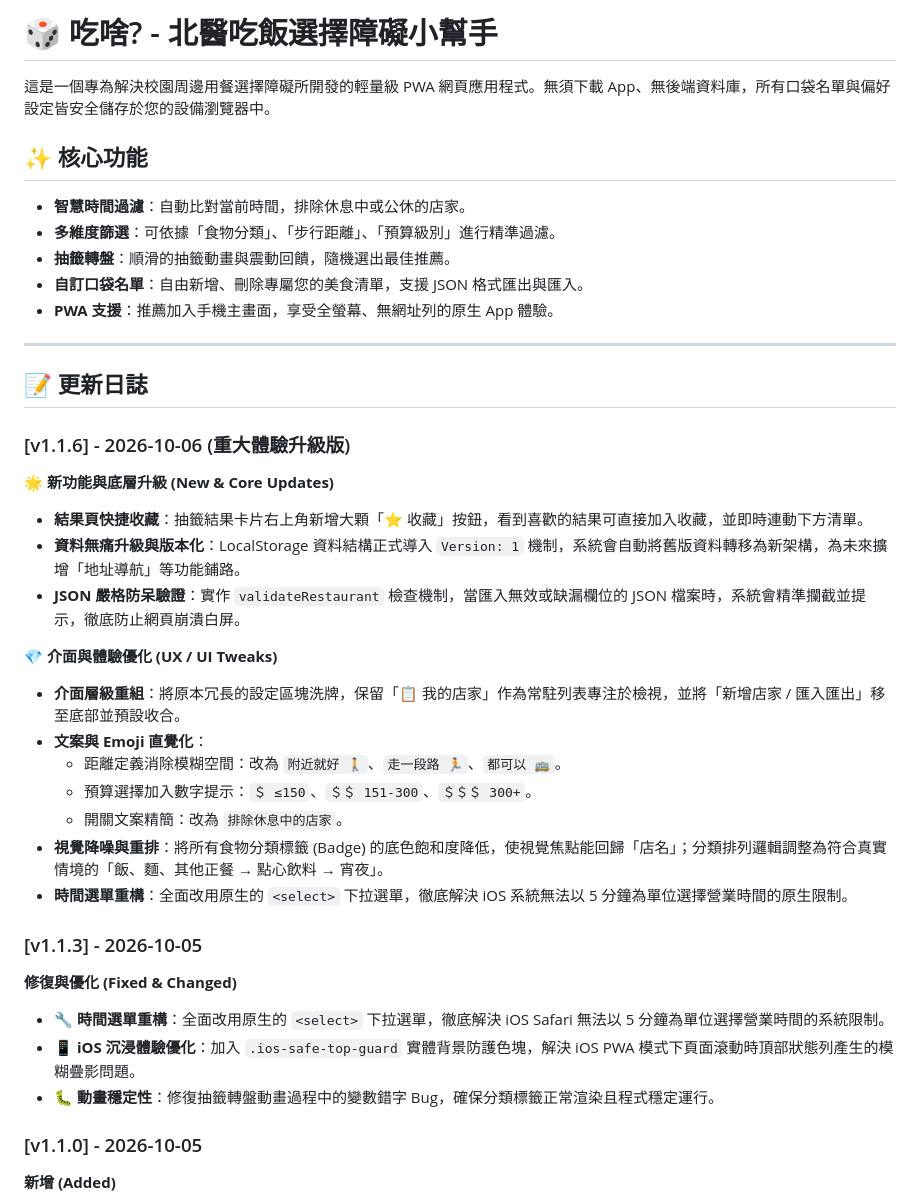
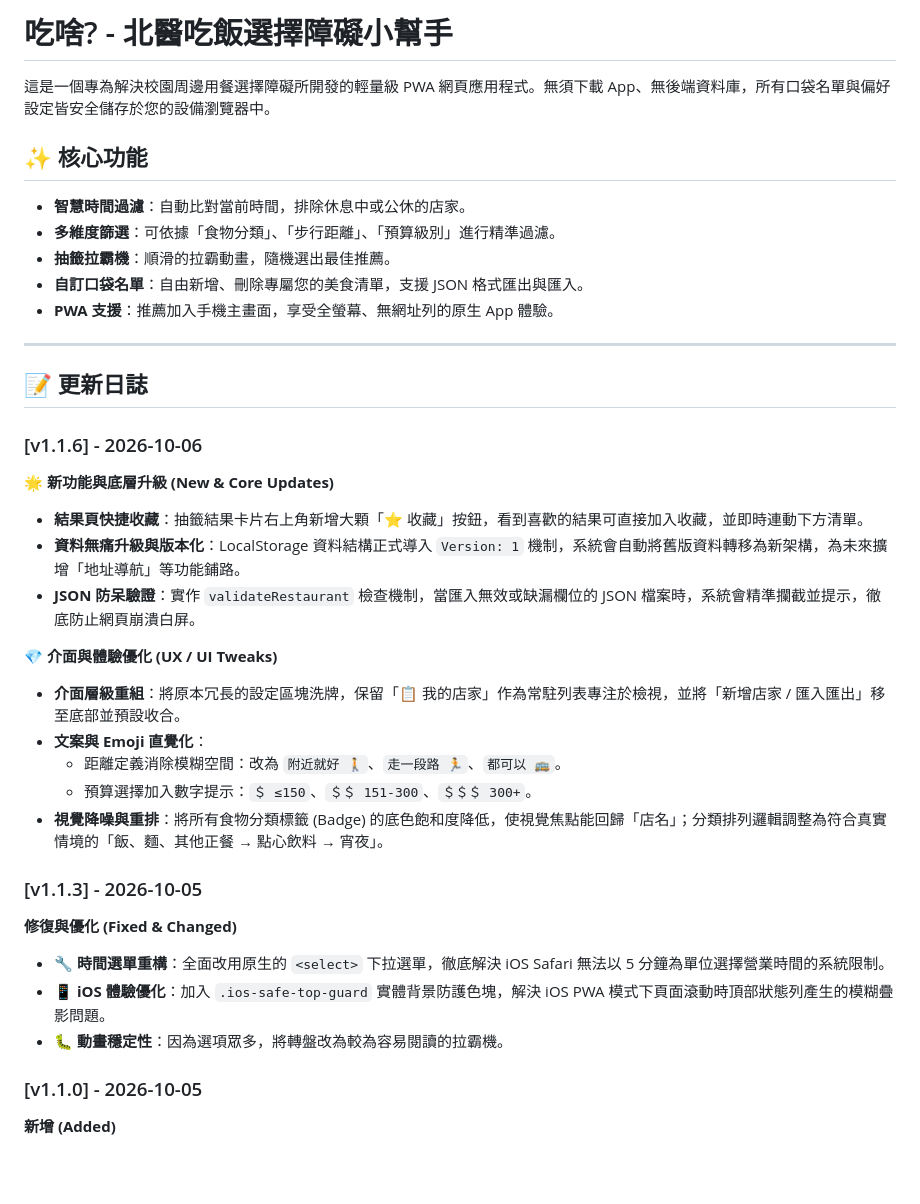
Before and after one commit to shuooooc8lm/-, a Markdown page: README.md, the part around the change. Rendered like a GitHub page; blank space fills up the shorter version.

```diff
--- a/README.md
+++ b/README.md
@@ -1,11 +1,11 @@
-# 🎲 吃啥? - 北醫吃飯選擇障礙小幫手
+# 吃啥? - 北醫吃飯選擇障礙小幫手
 
 這是一個專為解決校園周邊用餐選擇障礙所開發的輕量級 PWA 網頁應用程式。無須下載 App、無後端資料庫，所有口袋名單與偏好設定皆安全儲存於您的設備瀏覽器中。
 
 ## ✨ 核心功能
 - **智慧時間過濾**：自動比對當前時間，排除休息中或公休的店家。
 - **多維度篩選**：可依據「食物分類」、「步行距離」、「預算級別」進行精準過濾。
-- **抽籤轉盤**：順滑的抽籤動畫與震動回饋，隨機選出最佳推薦。
+- **抽籤拉霸機**：順滑的拉霸動畫，隨機選出最佳推薦。
 - **自訂口袋名單**：自由新增、刪除專屬您的美食清單，支援 JSON 格式匯出與匯入。
 - **PWA 支援**：推薦加入手機主畫面，享受全螢幕、無網址列的原生 App 體驗。
 
@@ -13,26 +13,24 @@
 
 ## 📝 更新日誌
 
-### [v1.1.6] - 2026-10-06 (重大體驗升級版)
+### [v1.1.6] - 2026-10-06
 **🌟 新功能與底層升級 (New & Core Updates)**
 - **結果頁快捷收藏**：抽籤結果卡片右上角新增大顆「⭐ 收藏」按鈕，看到喜歡的結果可直接加入收藏，並即時連動下方清單。
 - **資料無痛升級與版本化**：LocalStorage 資料結構正式導入 `Version: 1` 機制，系統會自動將舊版資料轉移為新架構，為未來擴增「地址導航」等功能鋪路。
-- **JSON 嚴格防呆驗證**：實作 `validateRestaurant` 檢查機制，當匯入無效或缺漏欄位的 JSON 檔案時，系統會精準攔截並提示，徹底防止網頁崩潰白屏。
+- **JSON 防呆驗證**：實作 `validateRestaurant` 檢查機制，當匯入無效或缺漏欄位的 JSON 檔案時，系統會精準攔截並提示，徹底防止網頁崩潰白屏。
 
 **💎 介面與體驗優化 (UX / UI Tweaks)**
 - **介面層級重組**：將原本冗長的設定區塊洗牌，保留「📋 我的店家」作為常駐列表專注於檢視，並將「新增店家 / 匯入匯出」移至底部並預設收合。
 - **文案與 Emoji 直覺化**：
   - 距離定義消除模糊空間：改為 `附近就好 🚶`、`走一段路 🏃`、`都可以 🚌`。
   - 預算選擇加入數字提示：`＄ ≤150`、`＄＄ 151-300`、`＄＄＄ 300+`。
-  - 開關文案精簡：改為 `排除休息中的店家`。
 - **視覺降噪與重排**：將所有食物分類標籤 (Badge) 的底色飽和度降低，使視覺焦點能回歸「店名」；分類排列邏輯調整為符合真實情境的「飯、麵、其他正餐 → 點心飲料 → 宵夜」。
-- **時間選單重構**：全面改用原生的 `<select>` 下拉選單，徹底解決 iOS 系統無法以 5 分鐘為單位選擇營業時間的原生限制。
 
 ### [v1.1.3] - 2026-10-05
 **修復與優化 (Fixed & Changed)**
 - 🔧 **時間選單重構**：全面改用原生的 `<select>` 下拉選單，徹底解決 iOS Safari 無法以 5 分鐘為單位選擇營業時間的系統限制。
-- 📱 **iOS 沉浸體驗優化**：加入 `.ios-safe-top-guard` 實體背景防護色塊，解決 iOS PWA 模式下頁面滾動時頂部狀態列產生的模糊疊影問題。
-- 🐛 **動畫穩定性**：修復抽籤轉盤動畫過程中的變數錯字 Bug，確保分類標籤正常渲染且程式穩定運行。
+- 📱 **iOS 體驗優化**：加入 `.ios-safe-top-guard` 實體背景防護色塊，解決 iOS PWA 模式下頁面滾動時頂部狀態列產生的模糊疊影問題。
+- 🐛 **動畫穩定性**：因為選項眾多，將轉盤改為較為容易閱讀的拉霸機。
 
 ### [v1.1.0] - 2026-10-05
 **新增 (Added)**
```
